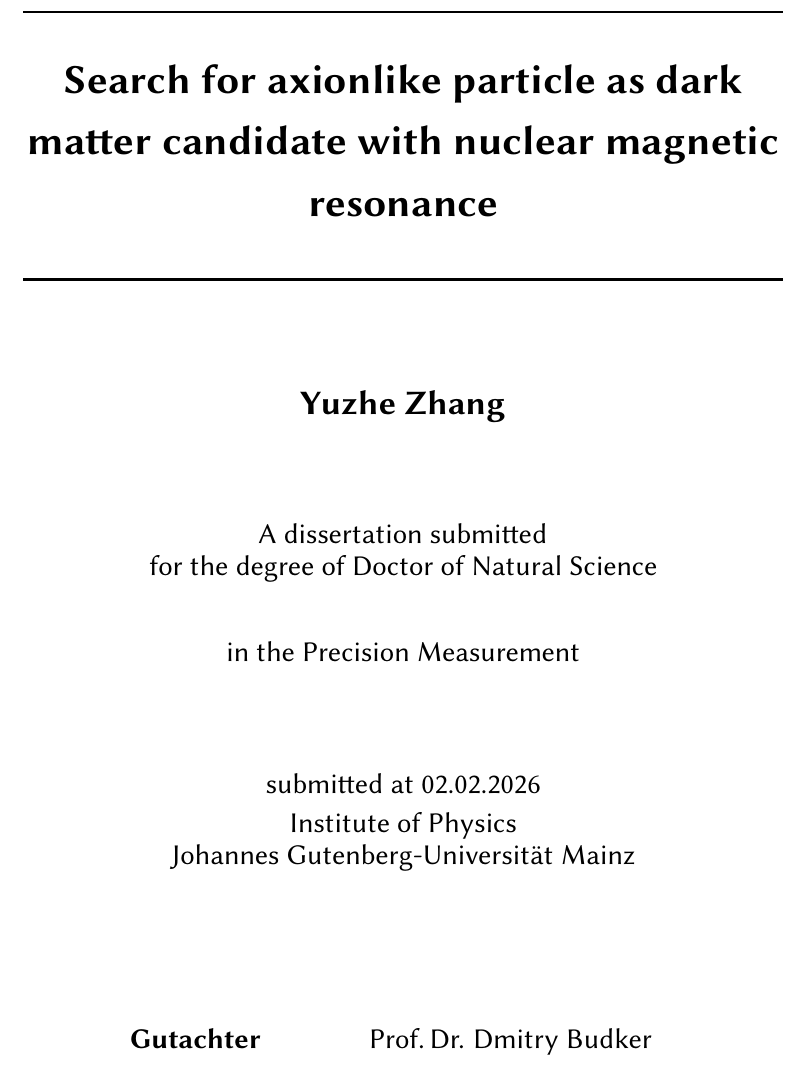
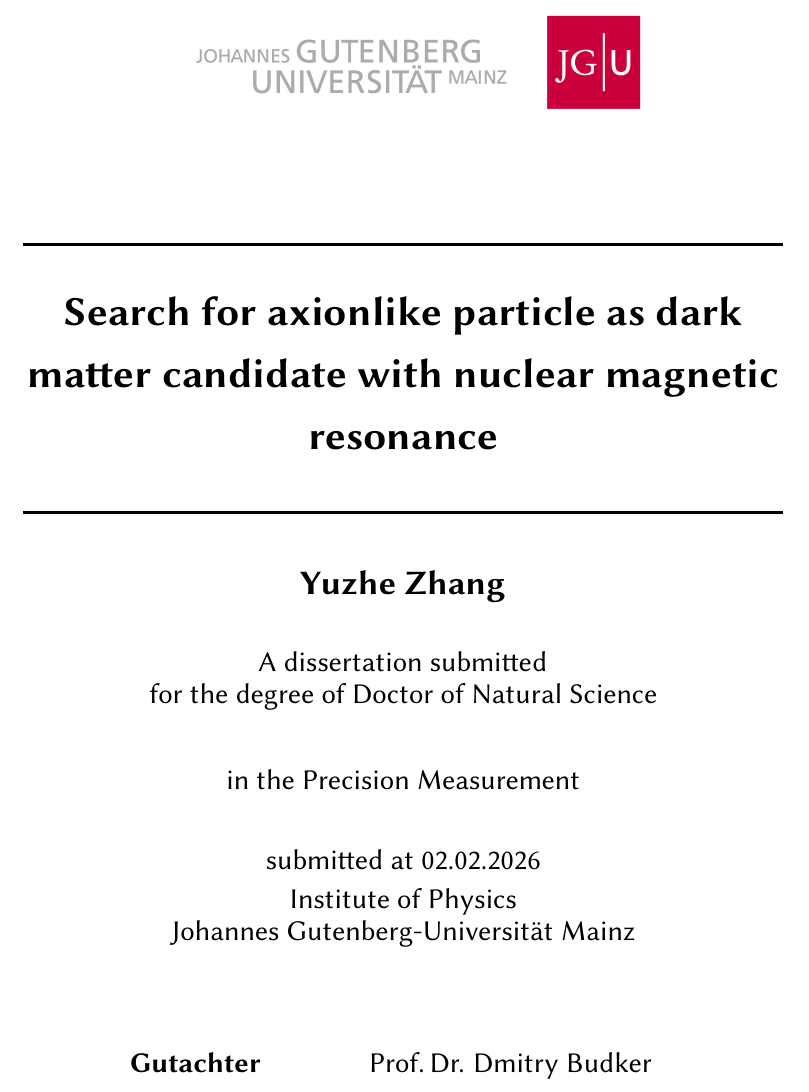
Before and after one commit to CASPEr-Collaboration/ZhangYuzhe-Dissertation, a LaTeX thesis (tex/main.tex, which reads tex/core/title_page/title_page.tex): part of page 1 of 29, cut so that both start at the same text. Compiled offline with pdfLaTeX.

Commit message:
updated git settings

```diff
--- a/tex/core/title_page/title_page.tex
+++ b/tex/core/title_page/title_page.tex
@@ -34,7 +34,7 @@
     \sffamily
     \begin{center}
         % \includegraphics[height = 2.0 cm]{figures/HIMlogo.png} \\
-        % \includegraphics[height = 3.2 cm]{figures/JGUlogo-2.jpeg}\\
+        \includegraphics[height = 3.2 cm]{figures/JGUlogo-2.jpeg}\\
         \vfil
         {\LARGE
             \rule[1 ex]{\textwidth}{1.5 pt}
```
Also changed, not shown: tex/main.pdf, 2 other files.
